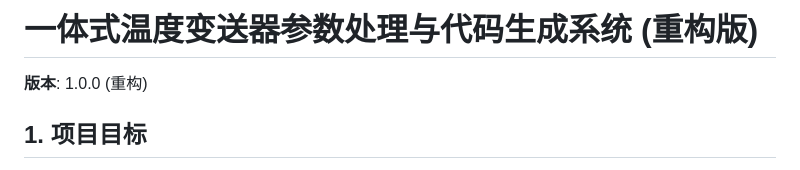
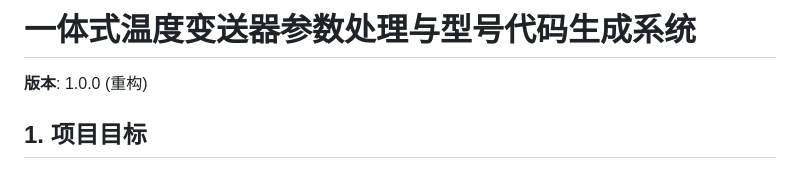
Before and after one commit to FiresJoeng/sensor_seg, a Markdown page: README.md, the part around the change. Rendered like a GitHub page.

```diff
--- a/README.md
+++ b/README.md
@@ -1,4 +1,4 @@
-# 一体式温度变送器参数处理与代码生成系统 (重构版)
+# 一体式温度变送器参数处理与型号代码生成系统
 
 **版本**: 1.0.0 (重构)
 
```
